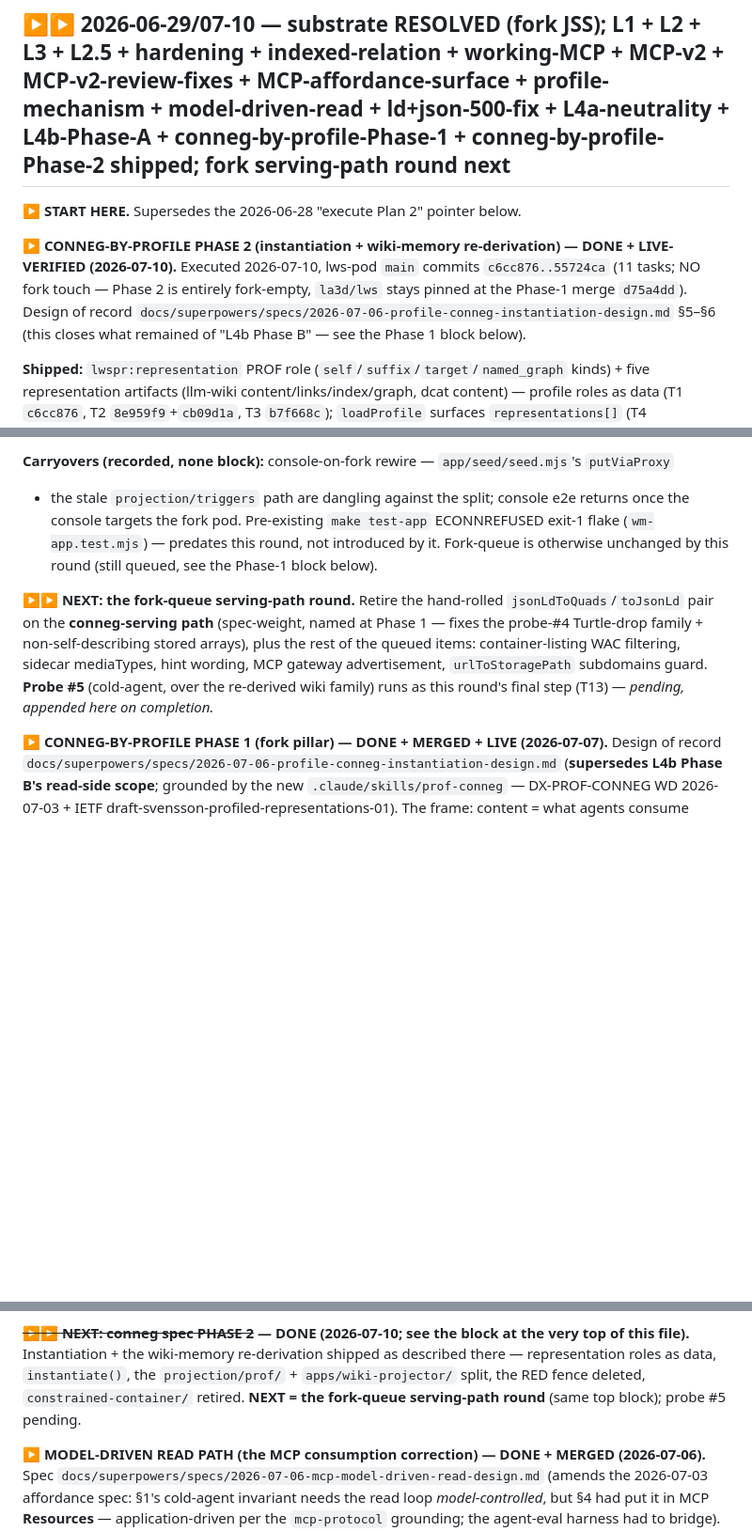
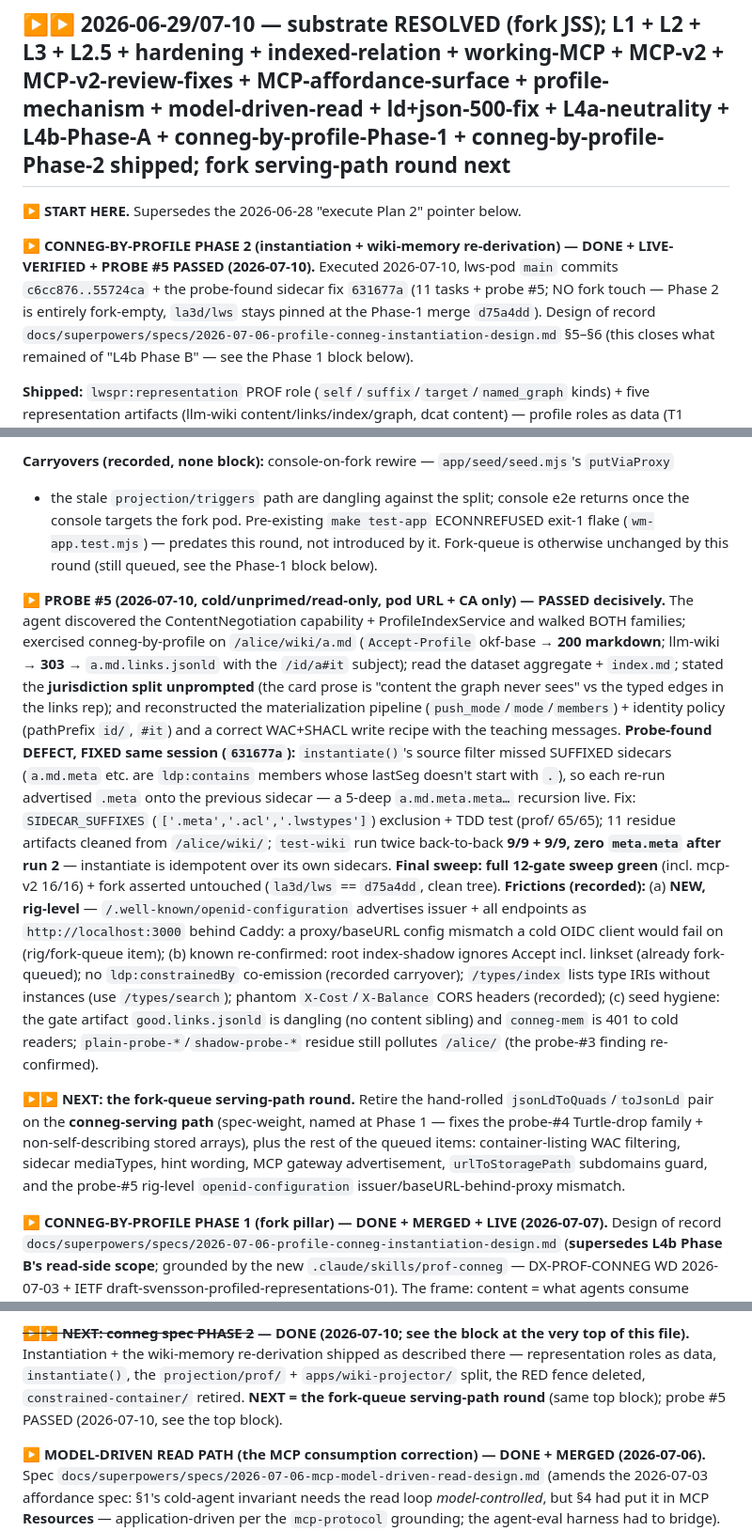
Before and after one commit to LA3D/lws-pod, a Markdown page: FOLLOWUP.md, 3 parts joined by grey strips. Shown at 94% size. Rendered like a GitHub page; blank space fills up the shorter version.

Commit message:
[Agent: Claude] docs(followup): probe #5 PASSED + sidecar-fix 631677a + sweep green
- probe #5 (cold/unprimed): conneg-by-profile walked live (200/303, jurisdiction split
  stated unprompted, pipeline + identity policy + write recipe reconstructed)
- probe-found defect fixed 631677a: instantiate() suffixed-sidecar exclusion, test-wiki
  9/9 twice, idempotent; residue cleaned
- final sweep: 12 gates green (incl. mcp-v2 16/16), fork untouched d75a4dd clean tree
- frictions recorded: NEW rig-level openid-configuration localhost issuer behind Caddy
  (joins the fork-queue list); known items re-confirmed; seed hygiene

Co-Authored-By: Claude Opus 4.8 <noreply@anthropic.com>

```diff
--- a/FOLLOWUP.md
+++ b/FOLLOWUP.md
@@ -11,9 +11,10 @@ For the forward plan and order of operations, see **`docs/ROADMAP.md`**.
 
 **▶ START HERE.** Supersedes the 2026-06-28 "execute Plan 2" pointer below.
 
-**▶ CONNEG-BY-PROFILE PHASE 2 (instantiation + wiki-memory re-derivation) — DONE + LIVE-VERIFIED
-(2026-07-10).** Executed 2026-07-10, lws-pod `main` commits `c6cc876..55724ca` (11 tasks; NO fork
-touch — Phase 2 is entirely fork-empty, `la3d/lws` stays pinned at the Phase-1 merge `d75a4dd`).
+**▶ CONNEG-BY-PROFILE PHASE 2 (instantiation + wiki-memory re-derivation) — DONE + LIVE-VERIFIED +
+PROBE #5 PASSED (2026-07-10).** Executed 2026-07-10, lws-pod `main` commits `c6cc876..55724ca` + the
+probe-found sidecar fix `631677a` (11 tasks + probe #5; NO fork touch — Phase 2 is entirely
+fork-empty, `la3d/lws` stays pinned at the Phase-1 merge `d75a4dd`).
 Design of record `docs/superpowers/specs/2026-07-06-profile-conneg-instantiation-design.md` §5–§6
 (this closes what remained of "L4b Phase B" — see the Phase 1 block below).
 
@@ -49,12 +50,35 @@ console targets the fork pod. Pre-existing `make test-app` ECONNREFUSED exit-1 f
 (`wm-app.test.mjs`) — predates this round, not introduced by it. Fork-queue is otherwise unchanged by
 this round (still queued, see the Phase-1 block below).
 
+**▶ PROBE #5 (2026-07-10, cold/unprimed/read-only, pod URL + CA only) — PASSED decisively.** The
+agent discovered the ContentNegotiation capability + ProfileIndexService and walked BOTH families;
+exercised conneg-by-profile on `/alice/wiki/a.md` (`Accept-Profile` okf-base → **200 markdown**;
+llm-wiki → **303** → `a.md.links.jsonld` with the `/id/a#it` subject); read the dataset aggregate +
+`index.md`; stated the **jurisdiction split unprompted** (the card prose is "content the graph never
+sees" vs the typed edges in the links rep); and reconstructed the materialization pipeline
+(`push_mode`/`mode`/`members`) + identity policy (pathPrefix `id/`, `#it`) and a correct WAC+SHACL
+write recipe with the teaching messages. **Probe-found DEFECT, FIXED same session (`631677a`):**
+`instantiate()`'s source filter missed SUFFIXED sidecars (`a.md.meta` etc. are `ldp:contains`
+members whose lastSeg doesn't start with `.`), so each re-run advertised `.meta` onto the previous
+sidecar — a 5-deep `a.md.meta.meta…` recursion live. Fix: `SIDECAR_SUFFIXES`
+(`['.meta','.acl','.lwstypes']`) exclusion + TDD test (prof/ 65/65); 11 residue artifacts cleaned
+from `/alice/wiki/`; `test-wiki` run twice back-to-back **9/9 + 9/9, zero `meta.meta` after run 2**
+— instantiate is idempotent over its own sidecars. **Final sweep: full 12-gate sweep green** (incl.
+mcp-v2 16/16) + fork asserted untouched (`la3d/lws` == `d75a4dd`, clean tree). **Frictions
+(recorded):** (a) **NEW, rig-level** — `/.well-known/openid-configuration` advertises issuer + all
+endpoints as `http://localhost:3000` behind Caddy: a proxy/baseURL config mismatch a cold OIDC
+client would fail on (rig/fork-queue item); (b) known re-confirmed: root index-shadow ignores
+Accept incl. linkset (already fork-queued); no `ldp:constrainedBy` co-emission (recorded carryover);
+`/types/index` lists type IRIs without instances (use `/types/search`); phantom `X-Cost`/`X-Balance`
+CORS headers (recorded); (c) seed hygiene: the gate artifact `good.links.jsonld` is dangling (no
+content sibling) and `conneg-mem` is 401 to cold readers; `plain-probe-*`/`shadow-probe-*` residue
+still pollutes `/alice/` (the probe-#3 finding re-confirmed).
+
 **▶▶ NEXT: the fork-queue serving-path round.** Retire the hand-rolled `jsonLdToQuads`/`toJsonLd`
 pair on the **conneg-serving path** (spec-weight, named at Phase 1 — fixes the probe-#4 Turtle-drop
 family + non-self-describing stored arrays), plus the rest of the queued items: container-listing WAC
 filtering, sidecar mediaTypes, hint wording, MCP gateway advertisement, `urlToStoragePath` subdomains
-guard. **Probe #5** (cold-agent, over the re-derived wiki family) runs as this round's final step
-(T13) — *pending, appended here on completion.*
+guard, and the probe-#5 rig-level `openid-configuration` issuer/baseURL-behind-proxy mismatch.
 
 **▶ CONNEG-BY-PROFILE PHASE 1 (fork pillar) — DONE + MERGED + LIVE (2026-07-07).** Design of record
 `docs/superpowers/specs/2026-07-06-profile-conneg-instantiation-design.md` (**supersedes L4b Phase B's
@@ -116,7 +140,7 @@ shared helpers; INDEXED_RELATIONS↔RELATION_READERS hand-sync.
 file).** Instantiation + the wiki-memory re-derivation shipped as described there — representation
 roles as data, `instantiate()`, the `projection/prof/` + `apps/wiki-projector/` split, the RED fence
 deleted, `constrained-container/` retired. **NEXT = the fork-queue serving-path round** (same
-top block); probe #5 pending.
+top block); probe #5 PASSED (2026-07-10, see the top block).
 
 **▶ MODEL-DRIVEN READ PATH (the MCP consumption correction) — DONE + MERGED (2026-07-06).** Spec
 `docs/superpowers/specs/2026-07-06-mcp-model-driven-read-design.md` (amends the 2026-07-03 affordance
```
